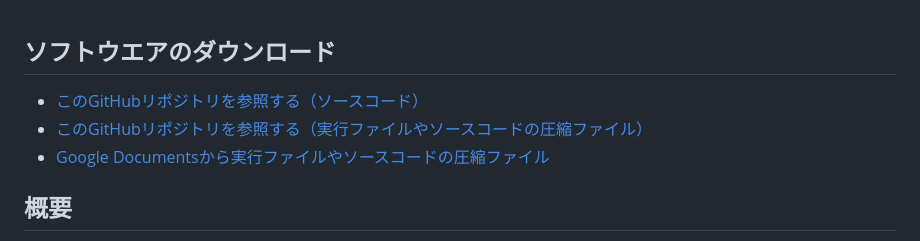
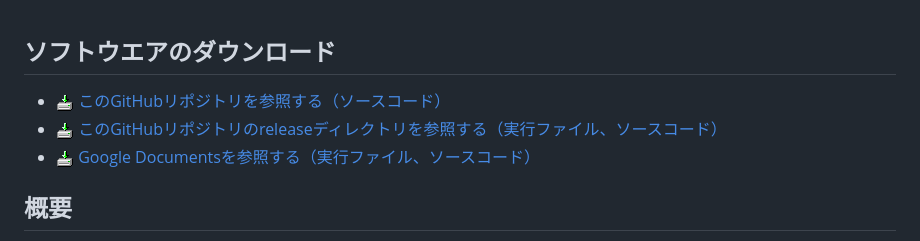
Before and after one commit to oasis3855/win-compdel, a Markdown page: README.md, the part around the change. Rendered like a GitHub page; pictures changed too: readme_pics/soft-ico-download-darkmode.gif (added).

Commit message:
README.md 微修正

```diff
--- a/README.md
+++ b/README.md
@@ -25,9 +25,9 @@ Last Updated : Feb. 2012    --   ***this is discontinued  software 開発終了*
 
 ## ソフトウエアのダウンロード
 
-- [このGitHubリポジトリを参照する（ソースコード）](source_code/)
-- [このGitHubリポジトリを参照する（実行ファイルやソースコードの圧縮ファイル）](release/)
-- [Google Documentsから実行ファイルやソースコードの圧縮ファイル](https://docs.google.com/open?id=0B7BSijZJ2TAHYzQ0Y2JkYTQtZTdjYi00M2JmLThlODctNDQwMmI3ZWQ3Nzc1)
+- ![download icon](readme_pics/soft-ico-download-darkmode.gif)   [このGitHubリポジトリを参照する（ソースコード）](source_code/)
+- ![download icon](readme_pics/soft-ico-download-darkmode.gif)   [このGitHubリポジトリのreleaseディレクトリを参照する（実行ファイル、ソースコード）](release/)
+- ![download icon](readme_pics/soft-ico-download-darkmode.gif)   [Google Documentsを参照する（実行ファイル、ソースコード）](https://docs.google.com/open?id=0B7BSijZJ2TAHYzQ0Y2JkYTQtZTdjYi00M2JmLThlODctNDQwMmI3ZWQ3Nzc1)
 
 ## 概要
 
```
Also changed, not shown: readme_pics/soft-ico-download.gif (added).
